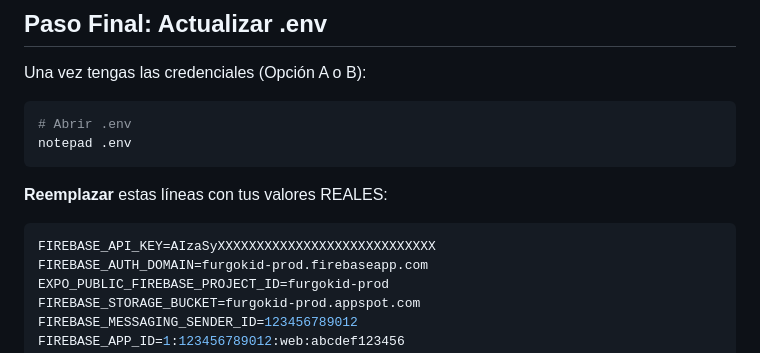
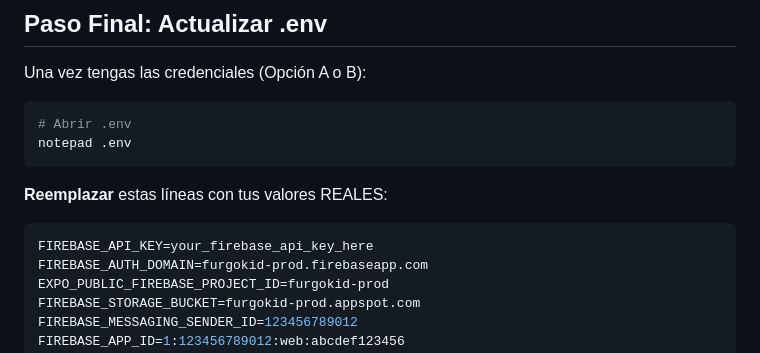
Before and after one commit to Christopherzavala/Furgokid-app, a Markdown page: docs/FIREBASE_SETUP_GUIDE.md, the part around the change. Drawn GitHub-style.

````diff
--- a/docs/FIREBASE_SETUP_GUIDE.md
+++ b/docs/FIREBASE_SETUP_GUIDE.md
@@ -107,7 +107,7 @@ notepad .env
 **Reemplazar** estas líneas con tus valores REALES:
 
 ```bash
-FIREBASE_API_KEY=AIzaSyXXXXXXXXXXXXXXXXXXXXXXXXXXXX
+FIREBASE_API_KEY=your_firebase_api_key_here
 FIREBASE_AUTH_DOMAIN=furgokid-prod.firebaseapp.com
 EXPO_PUBLIC_FIREBASE_PROJECT_ID=furgokid-prod
 FIREBASE_STORAGE_BUCKET=furgokid-prod.appspot.com
````
Also changed, not shown: docs/PASO1_FIREBASE_COMPLETADO.md (+2 -2 lines).
